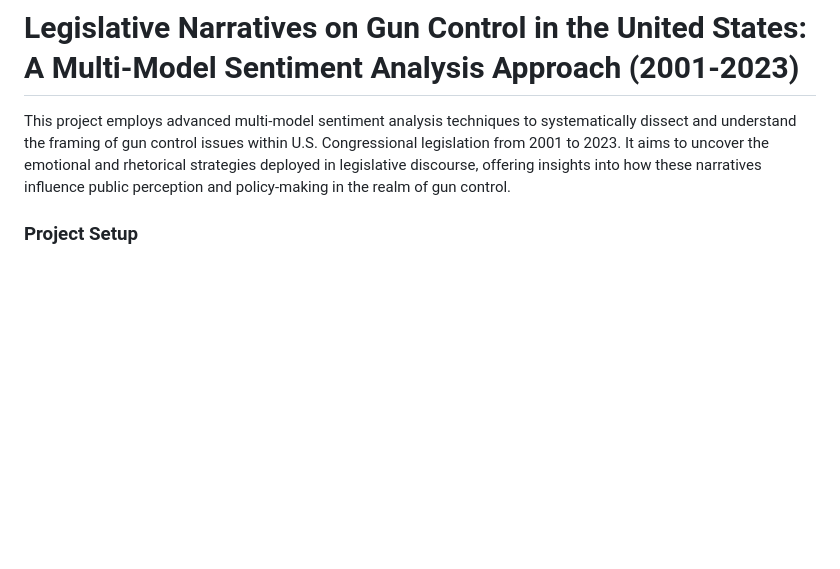
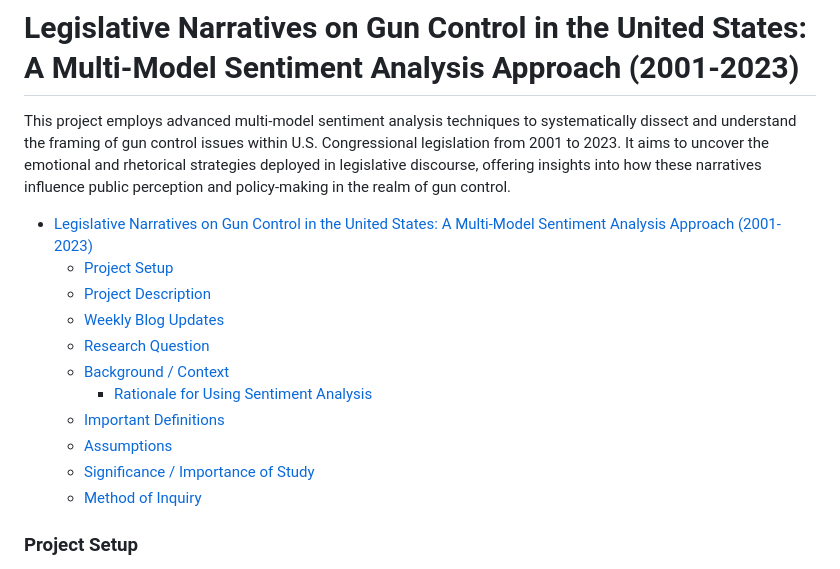
Before and after one commit to ojas-chaturvedi/NLP-Gun-Legislation, a Markdown page: README.md, the part around one of its changes. Rendered like a GitHub page; blank space fills up the shorter version.

Commit message:
Added table of contents for sections

```diff
--- a/README.md
+++ b/README.md
@@ -1,6 +1,18 @@
 # Legislative Narratives on Gun Control in the United States: A Multi-Model Sentiment Analysis Approach (2001-2023)
 
 This project employs advanced multi-model sentiment analysis techniques to systematically dissect and understand the framing of gun control issues within U.S. Congressional legislation from 2001 to 2023. It aims to uncover the emotional and rhetorical strategies deployed in legislative discourse, offering insights into how these narratives influence public perception and policy-making in the realm of gun control.
+
+- [Legislative Narratives on Gun Control in the United States: A Multi-Model Sentiment Analysis Approach (2001-2023)](#legislative-narratives-on-gun-control-in-the-united-states-a-multi-model-sentiment-analysis-approach-2001-2023)
+    - [Project Setup](#project-setup)
+    - [Project Description](#project-description)
+    - [Weekly Blog Updates](#weekly-blog-updates)
+    - [Research Question](#research-question)
+    - [Background / Context](#background--context)
+      - [Rationale for Using Sentiment Analysis](#rationale-for-using-sentiment-analysis)
+    - [Important Definitions](#important-definitions)
+    - [Assumptions](#assumptions)
+    - [Significance / Importance of Study](#significance--importance-of-study)
+    - [Method of Inquiry](#method-of-inquiry)
 
 ### Project Setup
 
```
Also changed, not shown: other parts of README.md (+4 -4 lines).
